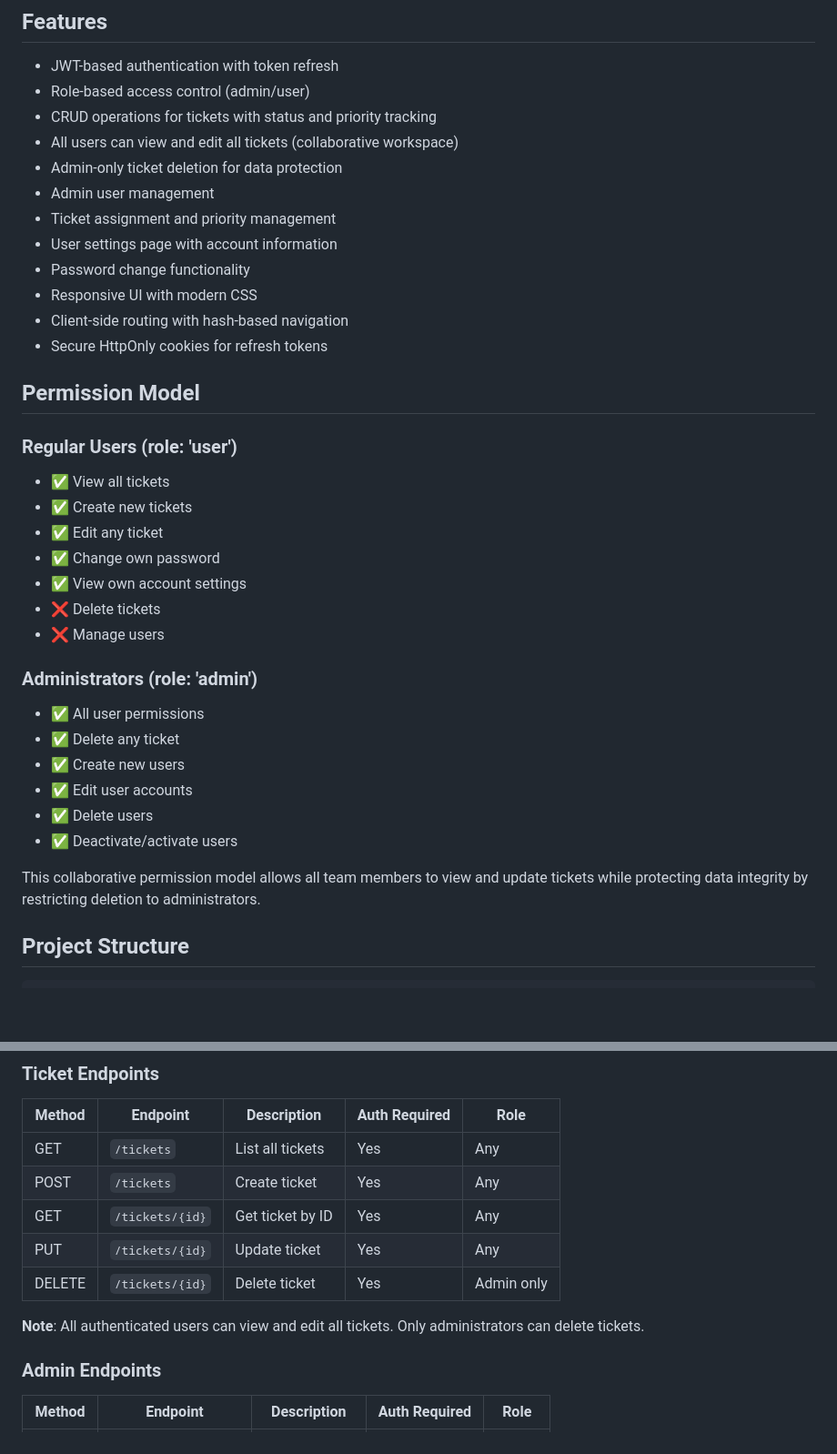
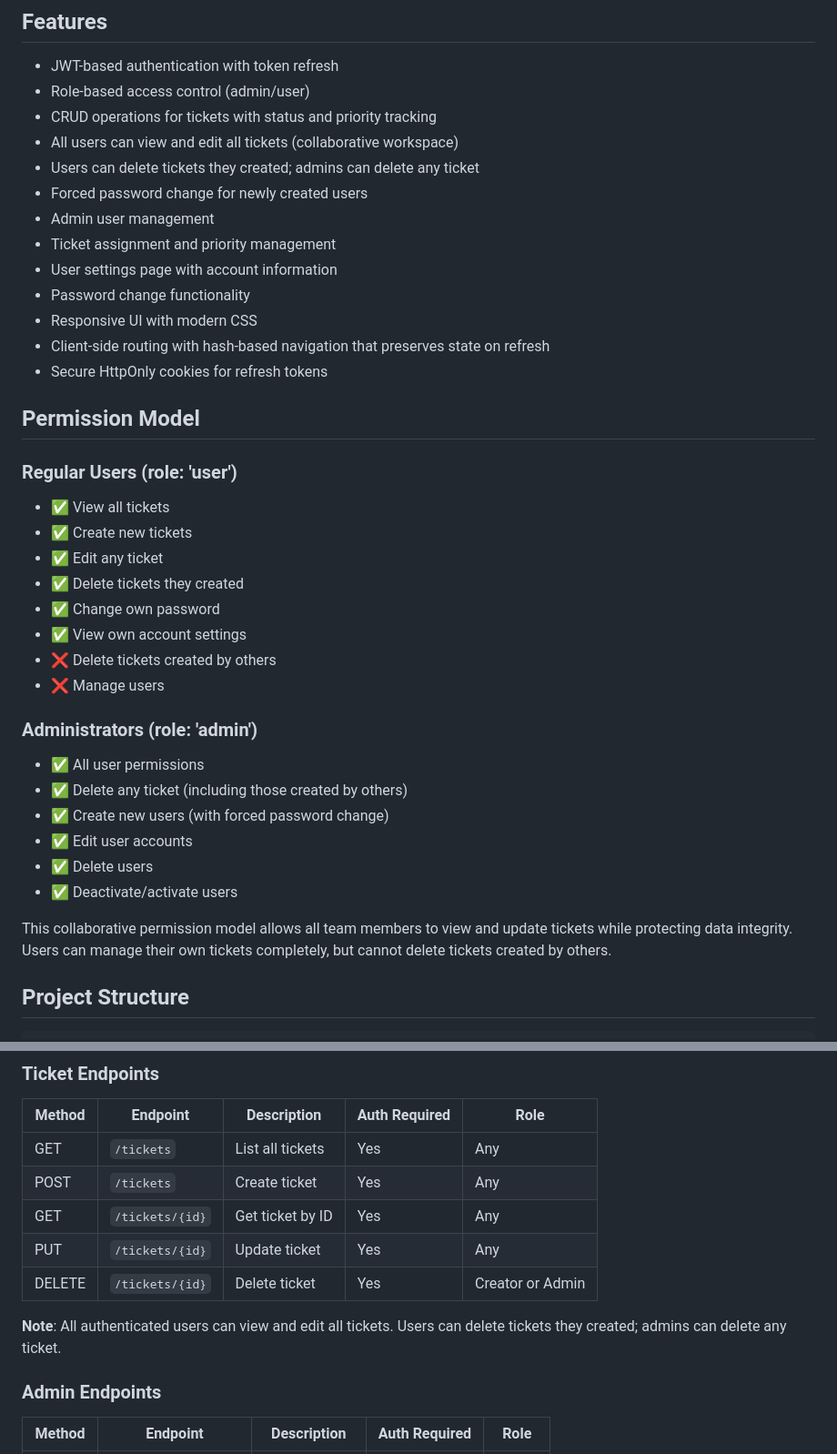
Before and after one commit to cfegela/flyhalf, a Markdown page: README.md, 2 parts joined by grey strips. Shown at 91% size. Drawn GitHub-style; blank space fills up the shorter version.

```diff
--- a/README.md
+++ b/README.md
@@ -16,13 +16,14 @@ Full-stack ticketing and task management application with Go API, vanilla JavaSc
 - Role-based access control (admin/user)
 - CRUD operations for tickets with status and priority tracking
 - All users can view and edit all tickets (collaborative workspace)
-- Admin-only ticket deletion for data protection
+- Users can delete tickets they created; admins can delete any ticket
+- Forced password change for newly created users
 - Admin user management
 - Ticket assignment and priority management
 - User settings page with account information
 - Password change functionality
 - Responsive UI with modern CSS
-- Client-side routing with hash-based navigation
+- Client-side routing with hash-based navigation that preserves state on refresh
 - Secure HttpOnly cookies for refresh tokens
 
 ## Permission Model
@@ -31,20 +32,21 @@ Full-stack ticketing and task management application with Go API, vanilla JavaSc
 - ✅ View all tickets
 - ✅ Create new tickets
 - ✅ Edit any ticket
+- ✅ Delete tickets they created
 - ✅ Change own password
 - ✅ View own account settings
-- ❌ Delete tickets
+- ❌ Delete tickets created by others
 - ❌ Manage users
 
 ### Administrators (role: 'admin')
 - ✅ All user permissions
-- ✅ Delete any ticket
-- ✅ Create new users
+- ✅ Delete any ticket (including those created by others)
+- ✅ Create new users (with forced password change)
 - ✅ Edit user accounts
 - ✅ Delete users
 - ✅ Deactivate/activate users
 
-This collaborative permission model allows all team members to view and update tickets while protecting data integrity by restricting deletion to administrators.
+This collaborative permission model allows all team members to view and update tickets while protecting data integrity. Users can manage their own tickets completely, but cannot delete tickets created by others.
 
 ## Project Structure
 
@@ -190,9 +201,9 @@ http://localhost:8081/api/v1
 | POST | `/tickets` | Create ticket | Yes | Any |
 | GET | `/tickets/{id}` | Get ticket by ID | Yes | Any |
 | PUT | `/tickets/{id}` | Update ticket | Yes | Any |
-| DELETE | `/tickets/{id}` | Delete ticket | Yes | Admin only |
+| DELETE | `/tickets/{id}` | Delete ticket | Yes | Creator or Admin |
 
-**Note**: All authenticated users can view and edit all tickets. Only administrators can delete tickets.
+**Note**: All authenticated users can view and edit all tickets. Users can delete tickets they created; admins can delete any ticket.
 
 ### Admin Endpoints
 
```
Also changed, not shown: other parts of README.md (+12 -3 lines).
